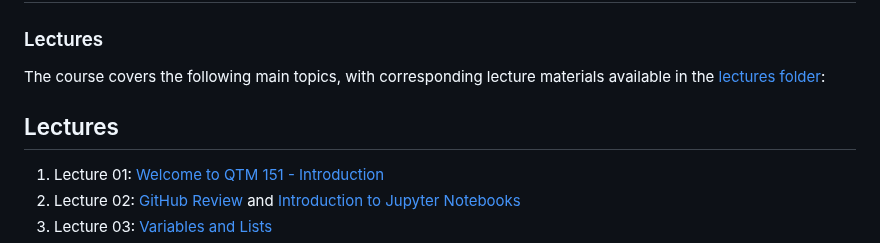
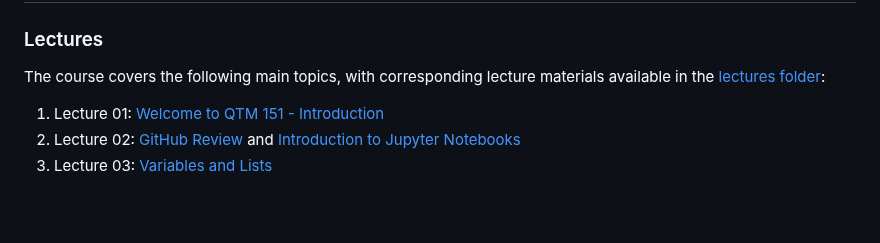
Before and after one commit to zoeyzeng75/qtm151, a Markdown page: README.md, the part around one of its changes. Rendered like a GitHub page; blank space fills up the shorter version.

Commit message:
change headings README.md
Nothing major, just changed a few headings in the README.md file (main branch)

```diff
--- a/README.md
+++ b/README.md
@@ -31,8 +31,6 @@ The course covers the following main topics, with corresponding lecture
 materials available in the [lectures
 folder](https://github.com/danilofreire/qtm151/tree/main/lectures):
 
-## Lectures
-
 1. Lecture 01: [Welcome to QTM 151 - Introduction](https://danilofreire.github.io/qtm151/lectures/lecture-01/01-introduction.html)
 2. Lecture 02: [GitHub Review](https://danilofreire.github.io/qtm151/lectures/lecture-02/02-github-review.html) and [Introduction to Jupyter Notebooks](https://github.com/danilofreire/qtm151/blob/main/lectures/lecture-02/02-jupyter.ipynb)
 3. Lecture 03: [Variables and Lists](https://github.com/danilofreire/qtm151/blob/main/lectures/lecture-03/03-variables-lists.ipynb)
```
Also changed, not shown: other parts of README.md (+1 -1 lines).
